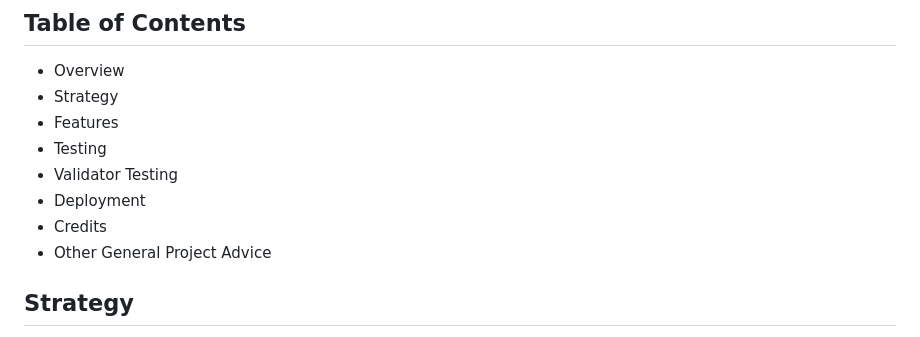
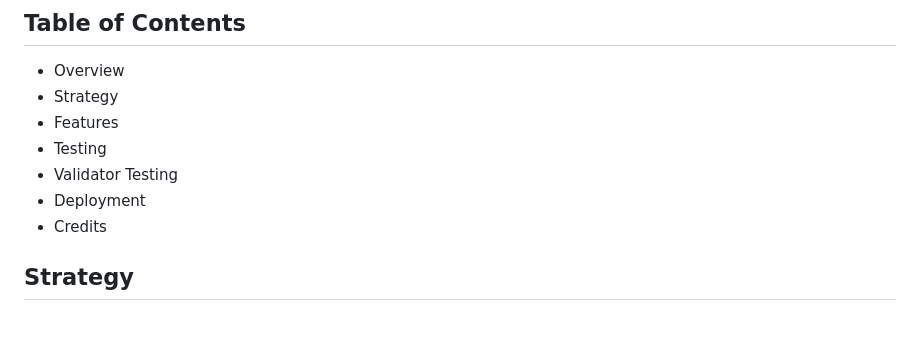
Before and after one commit to atchutchi/Ndjar, a Markdown page: README.md, the part around the change. GitHub-like rendering.

Commit message:
Remove Other General Project Advice from table of contents

```diff
--- a/README.md
+++ b/README.md
@@ -21,7 +21,6 @@ plot. The distribution system includes a 3-digit USSD number, APK mobile applica
 - Validator Testing
 - Deployment
 - Credits
-- Other General Project Advice
 
 ## Strategy
 
```
